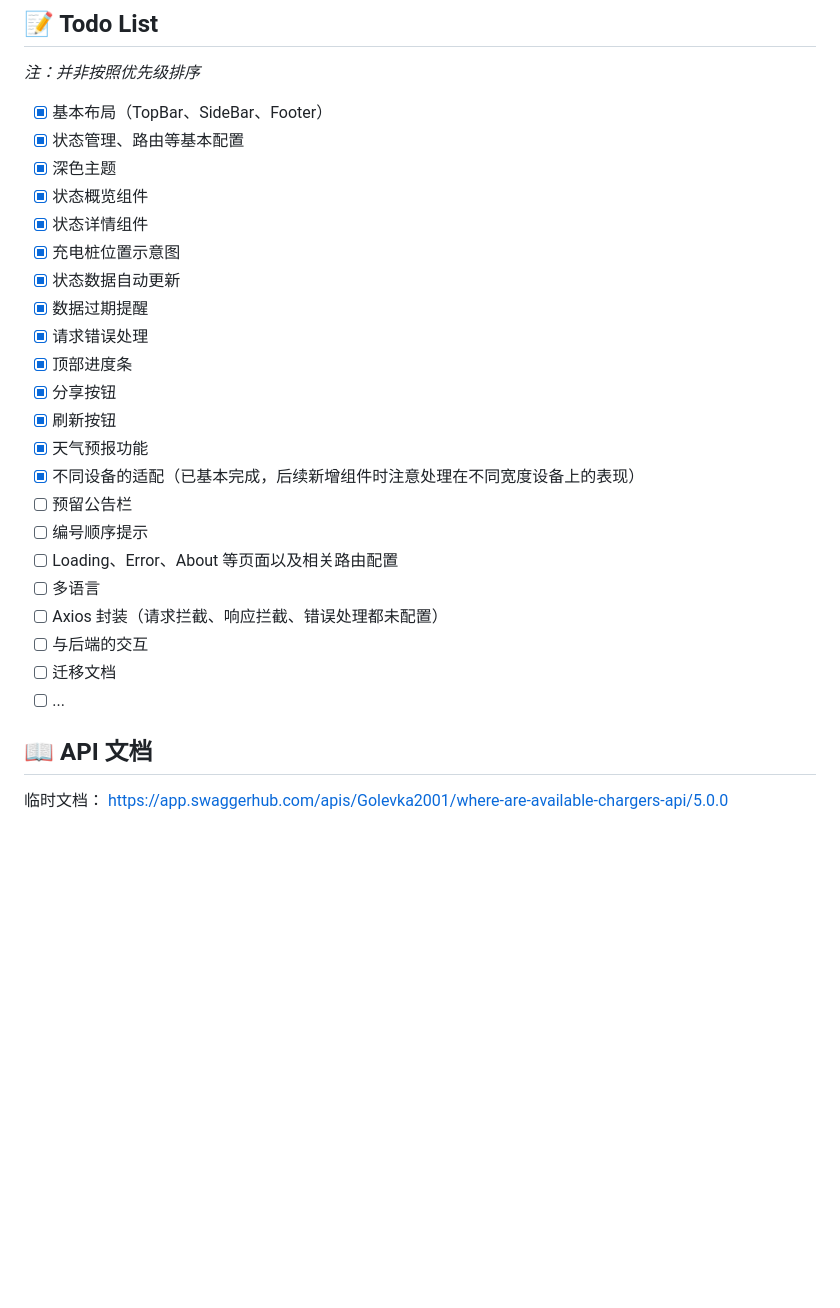
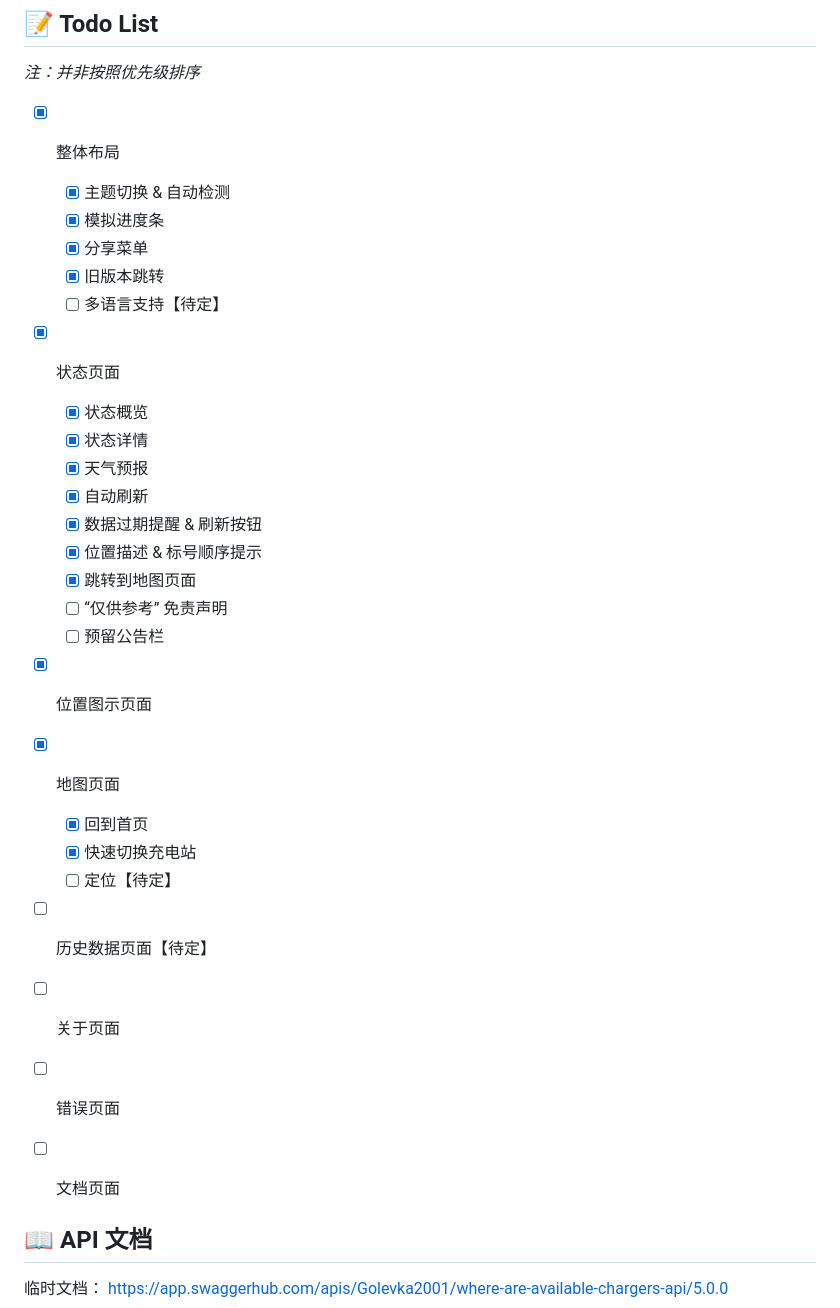
Before and after one commit to Golevka2001/Where-Are-Available-Chargers, a Markdown page: README.md, the part around the change. Rendered like a GitHub page; blank space fills up the shorter version.

Commit message:
Docs | Update todo list

```diff
--- a/README.md
+++ b/README.md
@@ -170,28 +170,41 @@ npm run preview # 或使用 yarn run preview
 
 _注：并非按照优先级排序_
 
-- [x] 基本布局（TopBar、SideBar、Footer）
-- [x] 状态管理、路由等基本配置
-- [x] 深色主题
-- [x] 状态概览组件
-- [x] 状态详情组件
-- [x] 充电桩位置示意图
-- [x] 状态数据自动更新
-- [x] 数据过期提醒
-- [x] 请求错误处理
-- [x] 顶部进度条
-- [x] 分享按钮
-- [x] 刷新按钮
-- [x] 天气预报功能
-- [x] 不同设备的适配（已基本完成，后续新增组件时注意处理在不同宽度设备上的表现）
-- [ ] 预留公告栏
-- [ ] 编号顺序提示
-- [ ] Loading、Error、About 等页面以及相关路由配置
-- [ ] 多语言
-- [ ] Axios 封装（请求拦截、响应拦截、错误处理都未配置）
-- [ ] 与后端的交互
-- [ ] 迁移文档
-- [ ] ...
+- [x] 整体布局
+
+  - [x] 主题切换 & 自动检测
+  - [x] 模拟进度条
+  - [x] 分享菜单
+  - [x] 旧版本跳转
+  - [ ] 多语言支持【待定】
+
+- [x] 状态页面
+
+  - [x] 状态概览
+  - [x] 状态详情
+  - [x] 天气预报
+  - [x] 自动刷新
+  - [x] 数据过期提醒 & 刷新按钮
+  - [x] 位置描述 & 标号顺序提示
+  - [x] 跳转到地图页面
+  - [ ] “仅供参考” 免责声明
+  - [ ] 预留公告栏
+
+- [x] 位置图示页面
+
+- [x] 地图页面
+
+  - [x] 回到首页
+  - [x] 快速切换充电站
+  - [ ] 定位【待定】
+
+- [ ] 历史数据页面【待定】
+
+- [ ] 关于页面
+
+- [ ] 错误页面
+
+- [ ] 文档页面
 
 ## :book: API 文档
 
```
